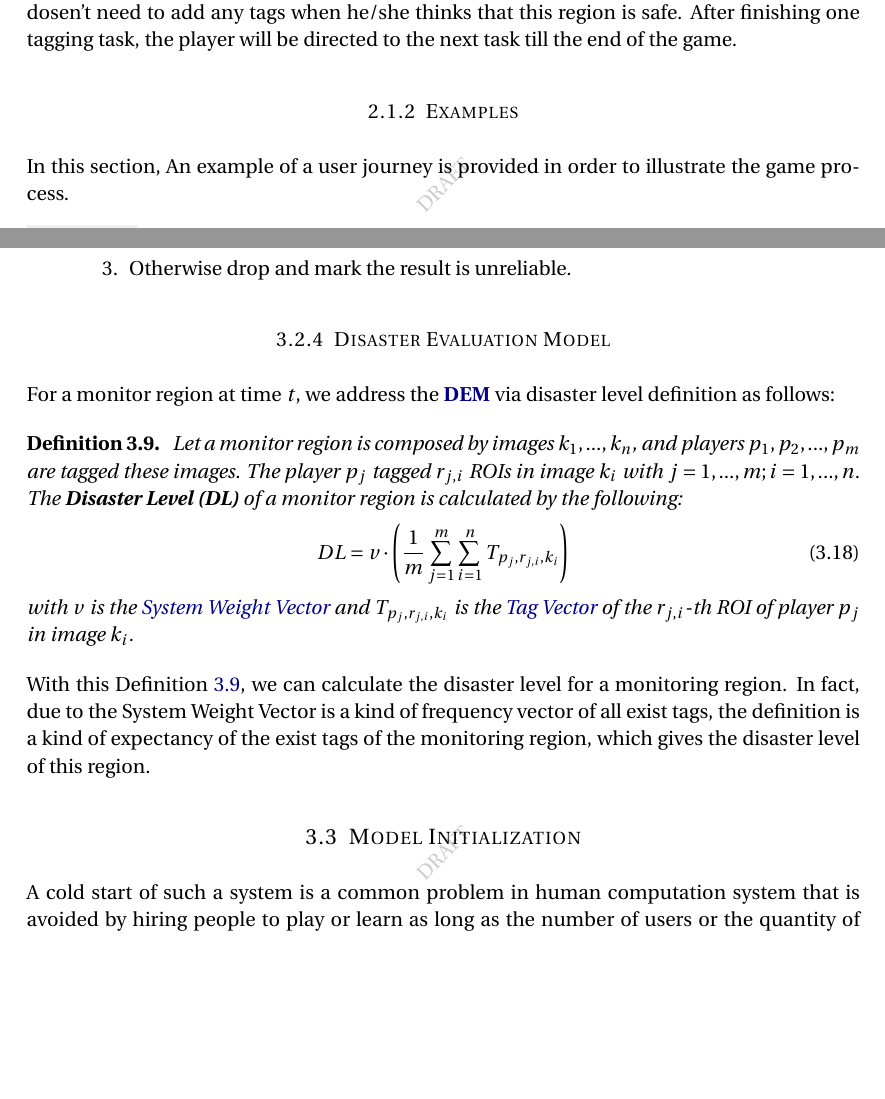
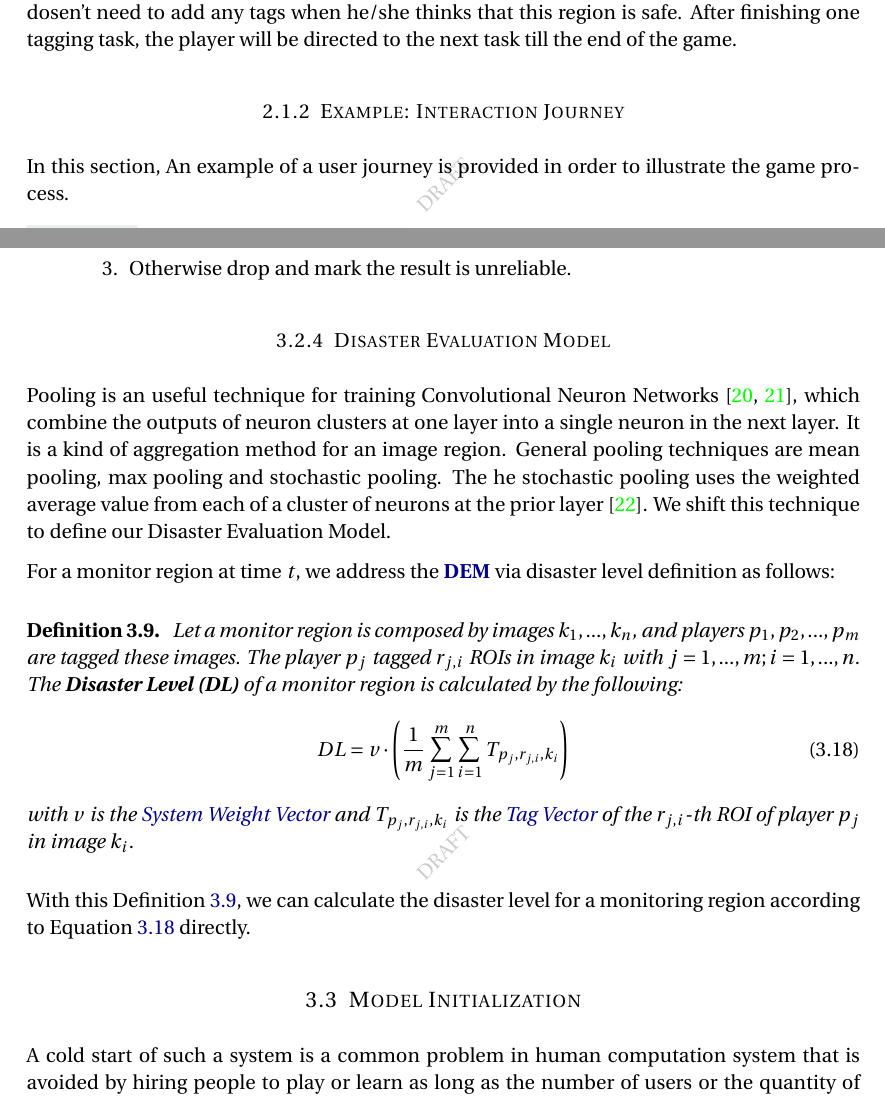
Before and after one commit to lizhedm/hc-ss17-disaster-monitoring, a LaTeX document (report/main.tex, which reads report/design.tex, report/functionality.tex): two parts of pages 5 and 19 of 25 before the commit and two parts of pages 5 and 19 of 26 after it, joined at a grey line, cut so that both start at the same text, the shorter picture padded with empty space. Compiled offline with pdfLaTeX.

Commit message:
(add): add new references

```diff
--- a/report/design.tex
+++ b/report/design.tex
@@ -630,6 +630,14 @@ We also address a solution for this issue via the following steps:
 \subsubsection{Disaster Evaluation Model}
 \label{chapter:dem}
 
+Pooling is an useful technique for training Convolutional Neuron Networks \cite{ciresan2011flexible, krizhevsky2012imagenet},
+which combine the outputs of neuron clusters at one layer into a single neuron in the next layer.
+It is a kind of aggregation method for an image region.
+General pooling techniques are mean pooling, max pooling and stochastic pooling.
+The he stochastic pooling uses the weighted average value from
+each of a cluster of neurons at the prior layer \cite{ciregan2012multi}.
+We shift this technique to define our Disaster Evaluation Model.
+
 For a monitor region at time $t$, we address the \textbf{\hyperref[idx:dem]{DEM}}
 via disaster level definition as follows:
 
@@ -640,6 +648,7 @@ Let a monitor region is composed by images $k_1, ..., k_n$, and players $p_1, p_
 are tagged these images. The player $p_j$ tagged $r_{j,i}$ ROIs in image $k_i$ with $j=1, ..., m; i=1, ..., n$.
 The \textbf{Disaster Level (DL)} of a monitor region is calculated by the following:
 \begin{equation}
+\label{eq:dl}
 DL = v \cdot
   \left(
     \frac{1}{m}
@@ -655,9 +664,8 @@ $ T_{ p_{j}, r_{j,i}, k_{i} } $ is the \hyperref[def:tagv]{Tag Vector} of the $r
 }
 \end{definition}
 
-With this Definition \ref{def:dl}, we can calculate the disaster level for a monitoring region.
-In fact, due to the System Weight Vector is a kind of frequency vector of all exist tags, the definition
-is a kind of expectancy of the exist tags of the monitoring region, which gives the disaster level of this region.
+With this Definition \ref{def:dl}, we can calculate the disaster level for a monitoring region
+according to Equation \ref{eq:dl} directly.
 
 \subsection{Model Initialization}
 \label{chapter:modelinit}
--- a/report/functionality.tex
+++ b/report/functionality.tex
@@ -51,7 +51,7 @@ or he/she dosen't need to add any tags when he/she thinks that this region is sa
 After finishing one tagging task,
 the player will be directed to the next task till the end of the game.
 
-\subsubsection{Examples}
+\subsubsection{Example: Interaction Journey}
 In this section,
 An example of a user journey is provided in order to illustrate the game process.
 
```
Also changed, not shown: report/ref.bib (+25 -0 lines), report/hc_final_project_report_team_Hotpot.pdf.
